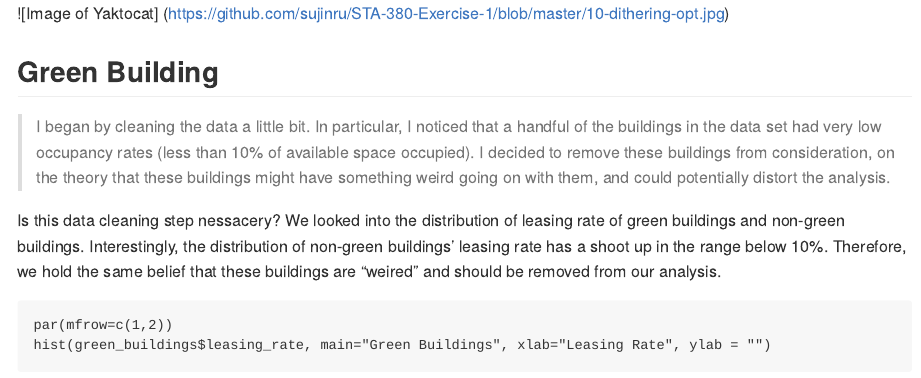
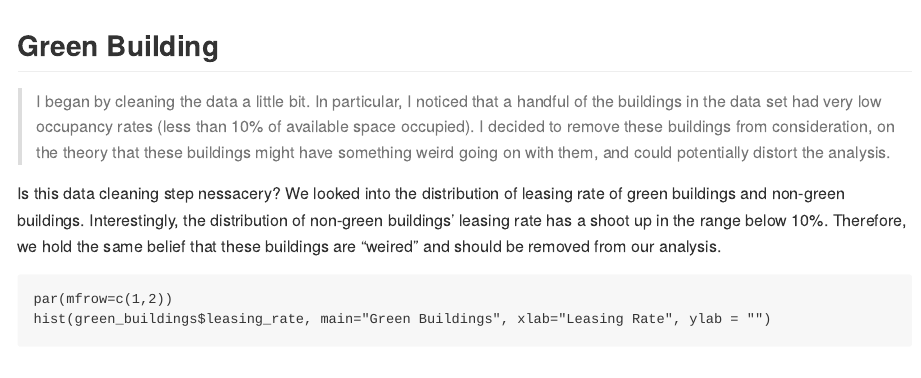
Before and after one commit to sujinru/STA-380-Exercise-1, an R Markdown document (Exercise 1.Rmd): the page in a window 1100 px wide, from its top. Rendered offline with R 4.5, knitr and Pandoc, with nearby package versions; some code elsewhere in the file could not run offline.

Commit message:
remove image

````diff
--- a/Exercise 1.Rmd
+++ b/Exercise 1.Rmd
@@ -10,9 +10,6 @@ buildings = read.csv("~/Desktop/UT/courses/summer/STA 380/Exercise 1/greenbuildi
 green_buildings = subset(buildings, green_rating==1)
 non_green_buildings = subset(buildings, green_rating!=1)
 ```
-
-![Image of Yaktocat]
-(https://github.com/sujinru/STA-380-Exercise-1/blob/master/10-dithering-opt.jpg)
 
 ## Green Building
 
````
Also changed, not shown: Exercise_1.md (+0 -3 lines).
